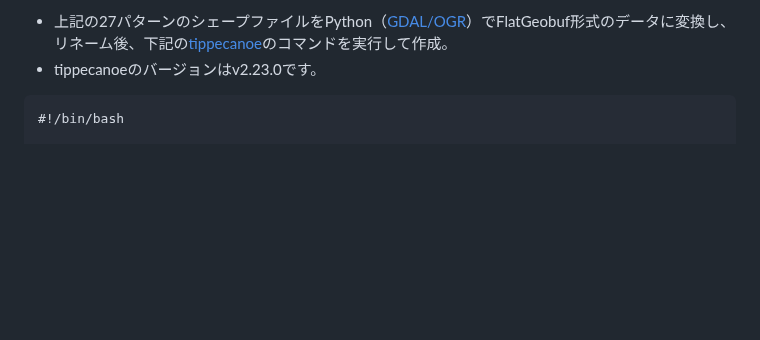
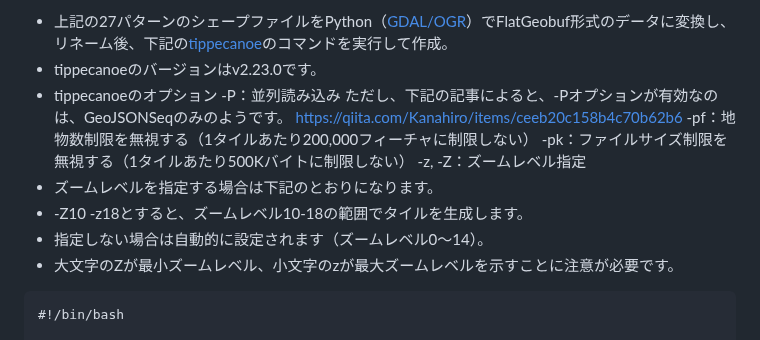
Before and after one commit to shi-works/akita-earthquake-damage-map-on-maplibre-gl-js, a Markdown page: README.md, the part around the change. Drawn GitHub-style; blank space fills up the shorter version.

````diff
--- a/README.md
+++ b/README.md
@@ -71,6 +71,18 @@ https://shi-works.github.io/akita-earthquake-damage-map-on-maplibre-gl-js/
 
 - 上記の27パターンのシェープファイルをPython（[GDAL/OGR](https://live.osgeo.org/ja/overview/gdal_overview.html)）でFlatGeobuf形式のデータに変換し、リネーム後、下記の[tippecanoe](https://github.com/felt/tippecanoe)のコマンドを実行して作成。
 - tippecanoeのバージョンはv2.23.0です。
+- tippecanoeのオプション
+-P：並列読み込み
+ただし、下記の記事によると、-Pオプションが有効なのは、GeoJSONSeqのみのようです。
+https://qiita.com/Kanahiro/items/ceeb20c158b4c70b62b6
+-pf：地物数制限を無視する（1タイルあたり200,000フィーチャに制限しない）
+-pk：ファイルサイズ制限を無視する（1タイルあたり500Kバイトに制限しない）
+-z, -Z：ズームレベル指定
+- ズームレベルを指定する場合は下記のとおりになります。
+- -Z10 -z18とすると、ズームレベル10-18の範囲でタイルを生成します。
+- 指定しない場合は自動的に設定されます（ズームレベル0～14）。
+- 大文字のZが最小ズームレベル、小文字のzが最大ズームレベルを示すことに注意が必要です。
+
 ```sh:process_fgb_files.sh
 #!/bin/bash
 
````
